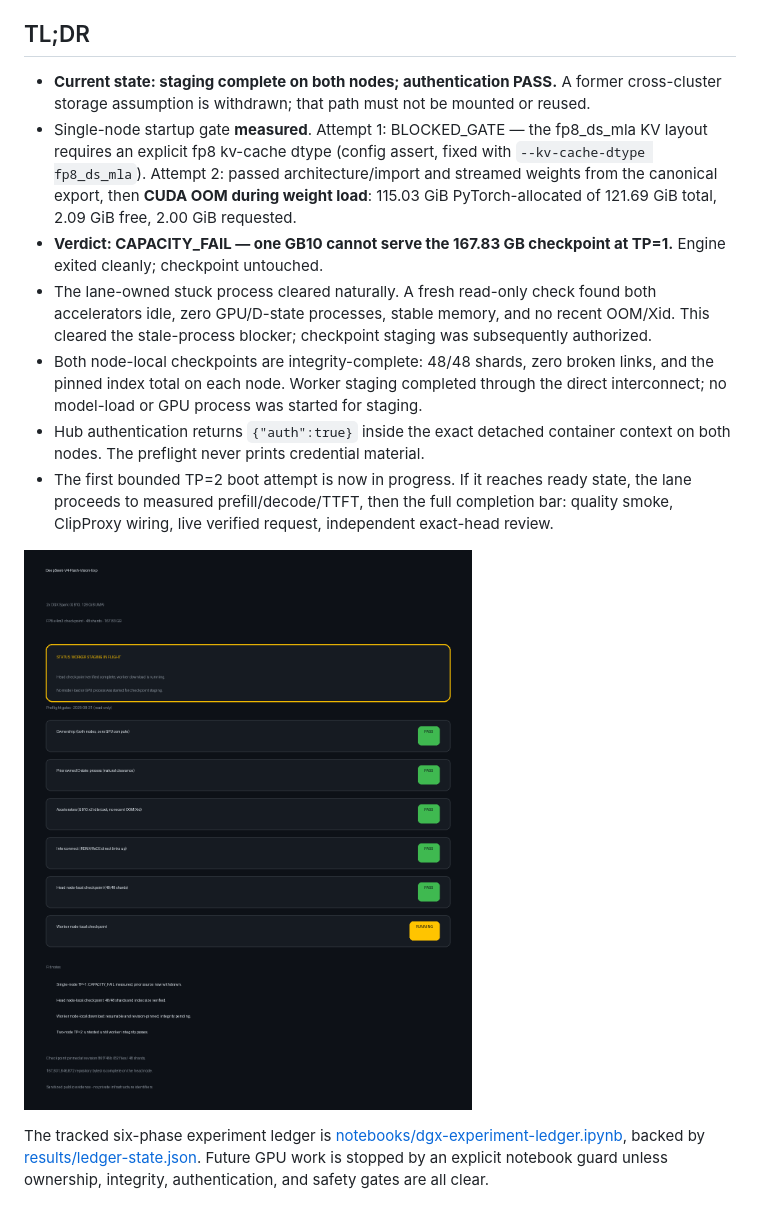
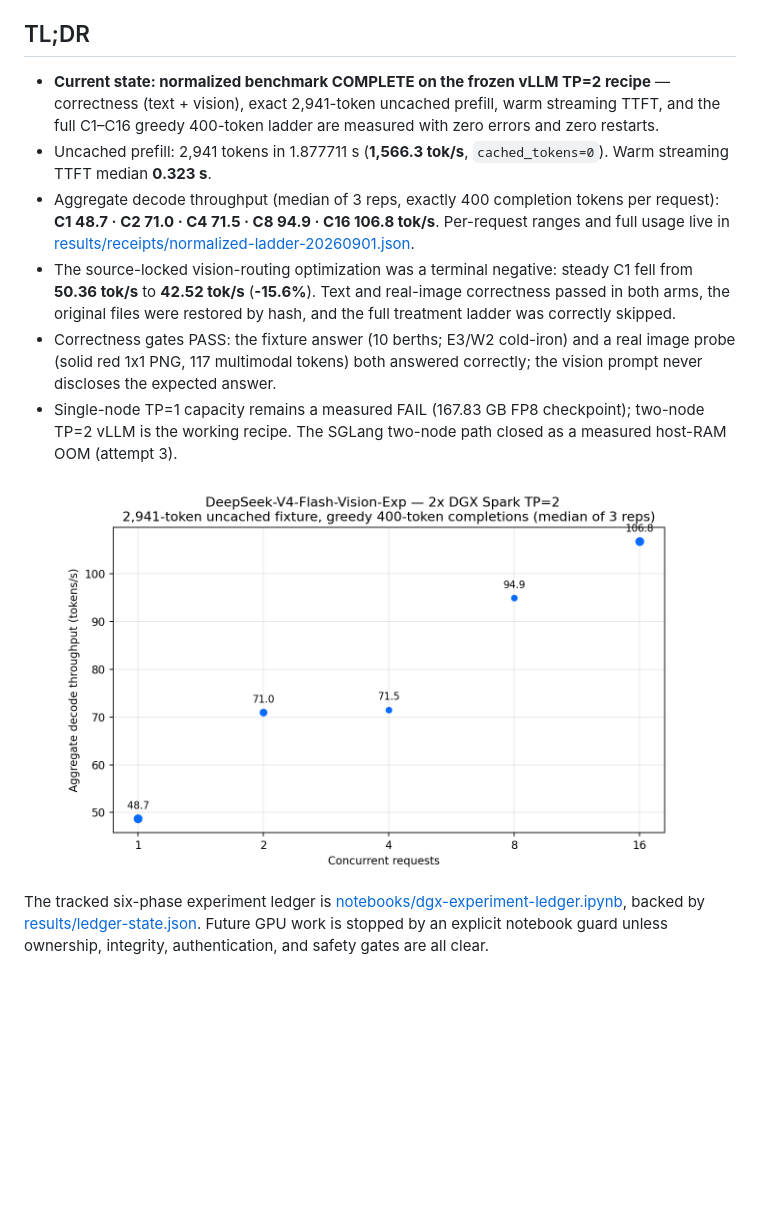
Before and after one commit to PixelML/DeepSeek-V4-Flash-Vision-Exp-DGX-Spark, a Markdown page: README.md, the part around the change printed below. Rendered like a GitHub page; pictures changed too: assets/normalized-ladder-20260901.png (added); blank space fills up the shorter version.

Commit message:
evidence: publish normalized DGX Vision benchmark

```diff
--- a/README.md
+++ b/README.md
@@ -10,35 +10,29 @@ carries the sanitized public evidence trail.
 
 ## TL;DR
 
-- **Current state: staging complete on both nodes; authentication PASS.**
-  A former
-  cross-cluster storage assumption is withdrawn; that path must not be
-  mounted or reused.
-- Single-node startup gate **measured**. Attempt 1: BLOCKED_GATE — the
-  fp8_ds_mla KV layout requires an explicit fp8 kv-cache dtype (config
-  assert, fixed with `--kv-cache-dtype fp8_ds_mla`). Attempt 2: passed
-  architecture/import and streamed weights from the canonical export,
-  then **CUDA OOM during weight load**: 115.03 GiB PyTorch-allocated of
-  121.69 GiB total, 2.09 GiB free, 2.00 GiB requested.
-- **Verdict: CAPACITY_FAIL — one GB10 cannot serve the 167.83 GB
-  checkpoint at TP=1.** Engine exited cleanly; checkpoint untouched.
-- The lane-owned stuck process cleared naturally. A fresh read-only
-  check found both accelerators idle, zero GPU/D-state processes, stable
-  memory, and no recent OOM/Xid. This cleared the stale-process blocker;
-  checkpoint staging was subsequently authorized.
-- Both node-local checkpoints are integrity-complete: 48/48 shards,
-  zero broken links, and the pinned index total on each node. Worker
-  staging completed through the direct interconnect; no model-load or
-  GPU process was started for staging.
-- Hub authentication returns `{"auth":true}` inside the exact detached
-  container context on both nodes. The preflight never prints credential
-  material.
-- The first bounded TP=2 boot attempt is now in progress. If it reaches
-  ready state, the lane proceeds to measured prefill/decode/TTFT, then
-  the full completion bar: quality smoke, ClipProxy wiring, live
-  verified request, independent exact-head review.
+- **Current state: normalized benchmark COMPLETE on the frozen vLLM TP=2
+  recipe** — correctness (text + vision), exact 2,941-token uncached
+  prefill, warm streaming TTFT, and the full C1–C16 greedy 400-token
+  ladder are measured with zero errors and zero restarts.
+- Uncached prefill: 2,941 tokens in 1.877711 s (**1,566.3 tok/s**,
+  `cached_tokens=0`). Warm streaming TTFT median **0.323 s**.
+- Aggregate decode throughput (median of 3 reps, exactly 400 completion
+  tokens per request): **C1 48.7 · C2 71.0 · C4 71.5 · C8 94.9 ·
+  C16 106.8 tok/s**. Per-request ranges and full usage live in
+  [results/receipts/normalized-ladder-20260901.json](results/receipts/normalized-ladder-20260901.json).
+- The source-locked vision-routing optimization was a terminal negative:
+  steady C1 fell from **50.36 tok/s** to **42.52 tok/s** (**-15.6%**).
+  Text and real-image correctness passed in both arms, the original files
+  were restored by hash, and the full treatment ladder was correctly skipped.
+- Correctness gates PASS: the fixture answer (10 berths; E3/W2
+  cold-iron) and a real image probe (solid red 1x1 PNG, 117 multimodal
+  tokens) both answered correctly; the vision prompt never discloses
+  the expected answer.
+- Single-node TP=1 capacity remains a measured FAIL (167.83 GB FP8
+  checkpoint); two-node TP=2 vLLM is the working recipe. The SGLang
+  two-node path closed as a measured host-RAM OOM (attempt 3).
 
-![status card](assets/status-card.png)
+![normalized ladder](assets/normalized-ladder-20260901.png)
 
 The tracked six-phase experiment ledger is
 [notebooks/dgx-experiment-ledger.ipynb](notebooks/dgx-experiment-ledger.ipynb),
```
Also changed, not shown: other parts of README.md (+29 -7 lines), results/receipts/normalized-ladder-curl-20260901.md (added, +74 -0 lines), 15 other files.
